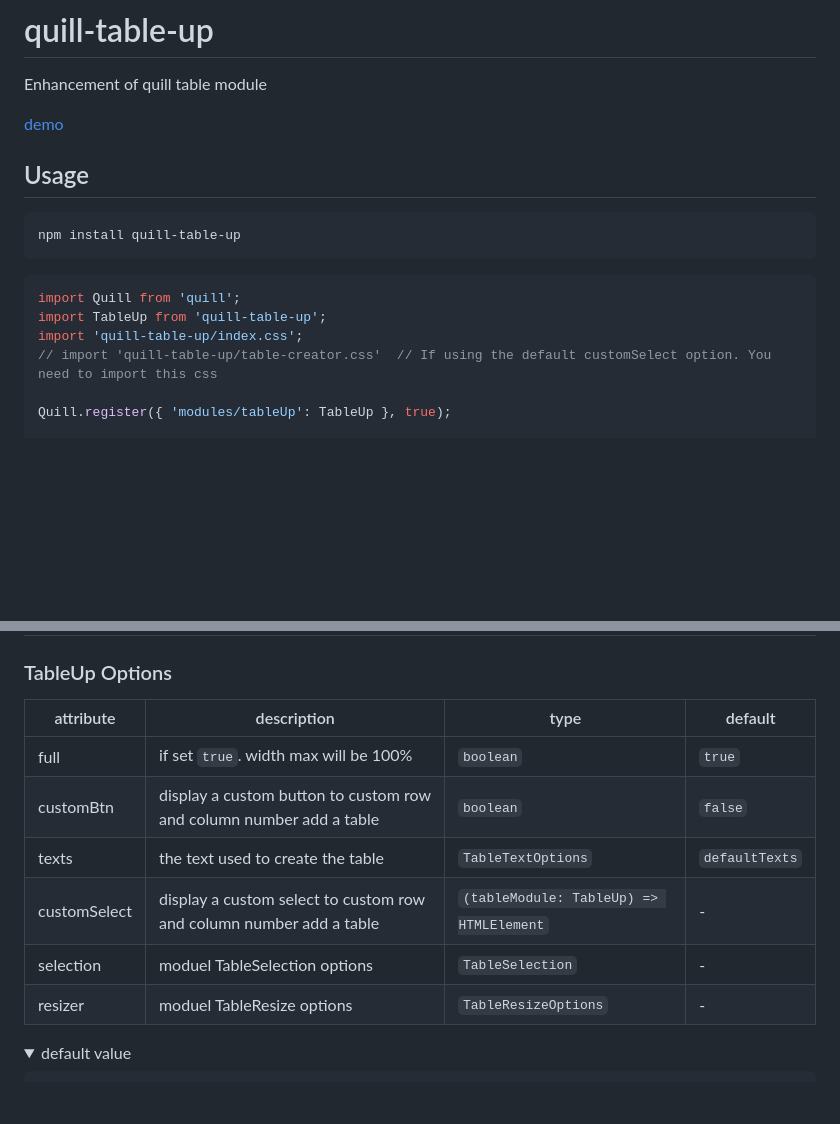
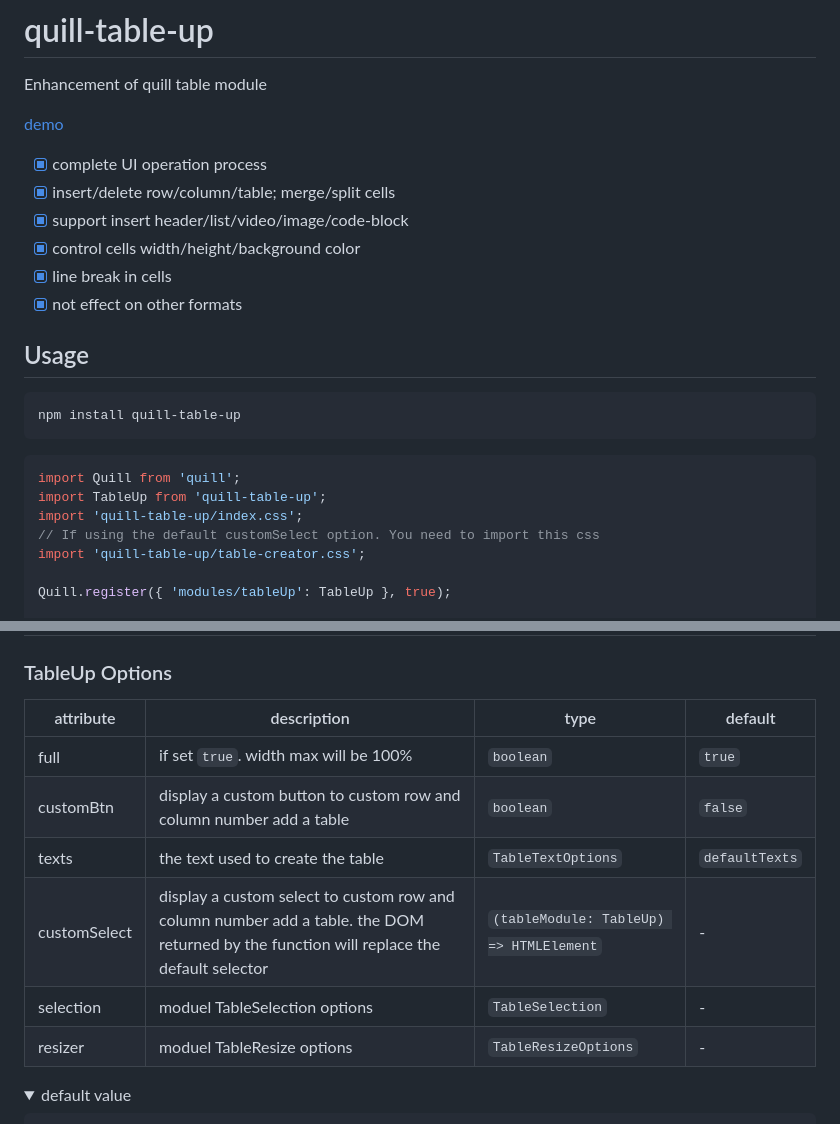
Before and after one commit to zzxming/quill-table-up, a Markdown page: README.md, 2 parts joined by grey strips. GitHub-like rendering; folded sections open; blank space fills up the shorter version.

Commit message:
docs: update README.md

```diff
--- a/README.md
+++ b/README.md
@@ -3,6 +3,13 @@
 Enhancement of quill table module
 
 [demo](https://zzxming.github.io/quill-table-up/)
+
+- [x] complete UI operation process
+- [x] insert/delete row/column/table; merge/split cells
+- [x] support insert header/list/video/image/code-block
+- [x] control cells width/height/background color
+- [x] line break in cells
+- [x] not effect on other formats
 
 ## Usage
 
@@ -14,7 +21,8 @@ npm install quill-table-up
 import Quill from 'quill';
 import TableUp from 'quill-table-up';
 import 'quill-table-up/index.css';
-// import 'quill-table-up/table-creator.css'  // If using the default customSelect option. You need to import this css
+// If using the default customSelect option. You need to import this css
+import 'quill-table-up/table-creator.css';
 
 Quill.register({ 'modules/tableUp': TableUp }, true);
 
@@ -35,14 +43,14 @@ const quill = new Quill('#editor', {
 
 ### TableUp Options
 
-| attribute    | description                                                         | type                                    | default        |
-| ------------ | ------------------------------------------------------------------- | --------------------------------------- | -------------- |
-| full         | if set `true`. width max will be 100%                               | `boolean`                               | `true`         |
-| customBtn    | display a custom button to custom row and column number add a table | `boolean`                               | `false`        |
-| texts        | the text used to create the table                                   | `TableTextOptions`                      | `defaultTexts` |
-| customSelect | display a custom select to custom row and column number add a table | `(tableModule: TableUp) => HTMLElement` | -              |
-| selection    | moduel TableSelection options                                       | `TableSelection`                        | -              |
-| resizer      | moduel TableResize options                                          | `TableResizeOptions`                    | -              |
+| attribute    | description                                                                                                                             | type                                    | default        |
+| ------------ | --------------------------------------------------------------------------------------------------------------------------------------- | --------------------------------------- | -------------- |
+| full         | if set `true`. width max will be 100%                                                                                                   | `boolean`                               | `true`         |
+| customBtn    | display a custom button to custom row and column number add a table                                                                     | `boolean`                               | `false`        |
+| texts        | the text used to create the table                                                                                                       | `TableTextOptions`                      | `defaultTexts` |
+| customSelect | display a custom select to custom row and column number add a table. the DOM returned by the function will replace the default selector | `(tableModule: TableUp) => HTMLElement` | -              |
+| selection    | moduel TableSelection options                                                                                                           | `TableSelection`                        | -              |
+| resizer      | moduel TableResize options                                                                                                              | `TableResizeOptions`                    | -              |
 
 <details>
   <summary> default value </summary>
```
